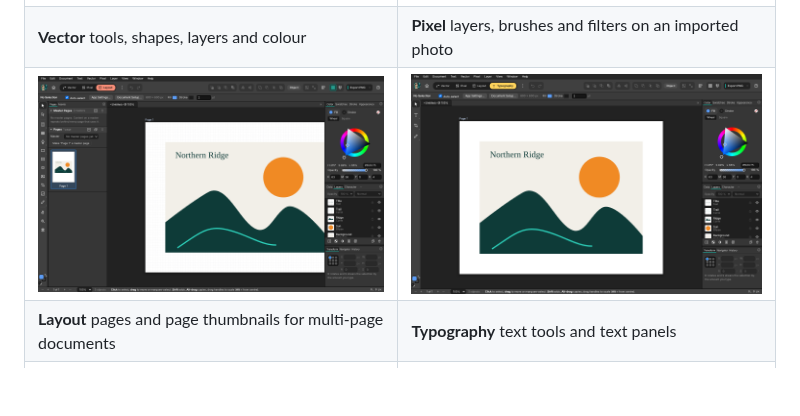
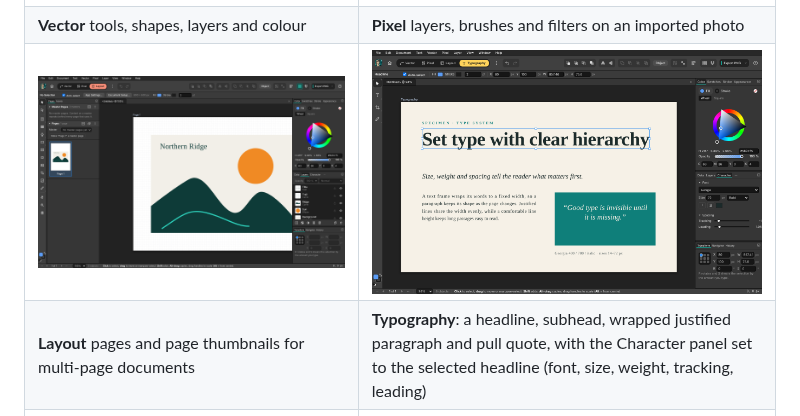
Before and after one commit to plawanpawin-byte/VectorEdit, a Markdown page: README.md, the part around the change. Drawn GitHub-style; pictures changed too: docs/screenshots/tools/typography.png; blank space fills up the shorter version.

Commit message:
Typography screenshot: a specimen page with the Character panel open
Co-Authored-By: Claude Haiku 5.5 <noreply@anthropic.com>
Claude-Session: https://claude.ai/code/session_01XFKf3PUJAVN2kNbyZABFN8

```diff
--- a/README.md
+++ b/README.md
@@ -10,7 +10,7 @@ It runs as a **Windows desktop app** and in any modern **web browser**. Everythi
 | ![Vector workspace: shapes, layers and colour](docs/screenshots/tools/vector.png) | ![Pixel workspace: a photo imported as a layer](docs/screenshots/tools/pixel.png) |
 | **Vector** tools, shapes, layers and colour | **Pixel** layers, brushes and filters on an imported photo |
 | ![Layout workspace: pages and page thumbnails](docs/screenshots/tools/layout.png) | ![Typography workspace: text tools](docs/screenshots/tools/typography.png) |
-| **Layout** pages and page thumbnails for multi-page documents | **Typography** text tools and text panels |
+| **Layout** pages and page thumbnails for multi-page documents | **Typography**: a headline, subhead, wrapped justified paragraph and pull quote, with the Character panel set to the selected headline (font, size, weight, tracking, leading) |
 | ![Slice workspace: export slices](docs/screenshots/tools/slice.png) | |
 | **Slice** tool for exporting parts of a design at chosen sizes | |
 
```
